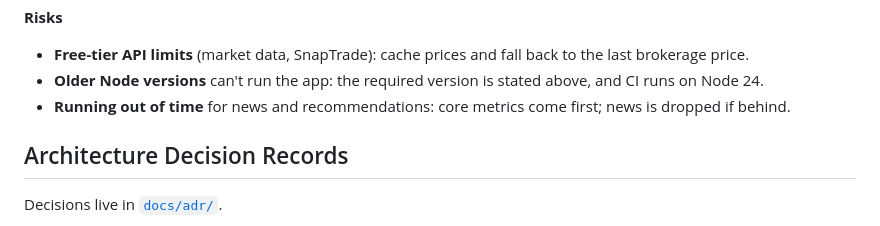
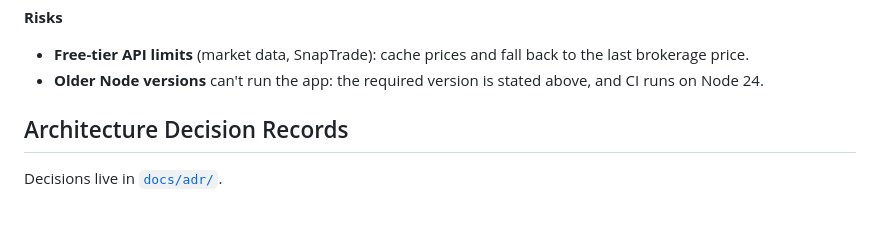
Before and after one commit to dquin144/cen5064-project-quinones, a Markdown page: README.md, the part around one of its changes. Drawn GitHub-style.

```diff
--- a/README.md
+++ b/README.md
@@ -274,7 +274,6 @@ A rough plan; the order and scope may shift as the project develops.
 
 - **Free-tier API limits** (market data, SnapTrade): cache prices and fall back to the last brokerage price.
 - **Older Node versions** can't run the app: the required version is stated above, and CI runs on Node 24.
-- **Running out of time** for news and recommendations: core metrics come first; news is dropped if behind.
 
 ## Architecture Decision Records
 
```
Also changed, not shown: other parts of README.md (+4 -4 lines).
